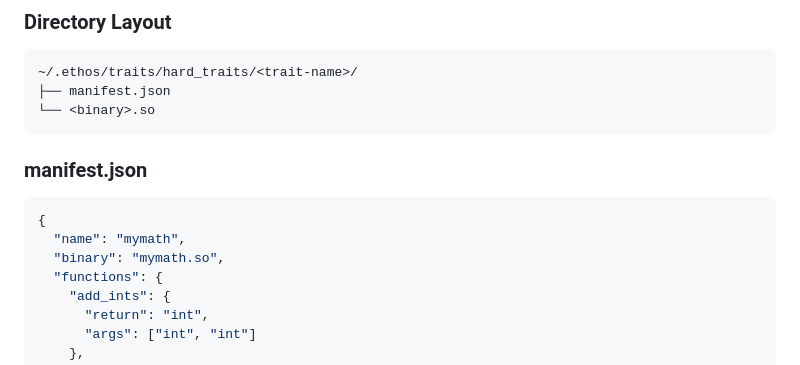
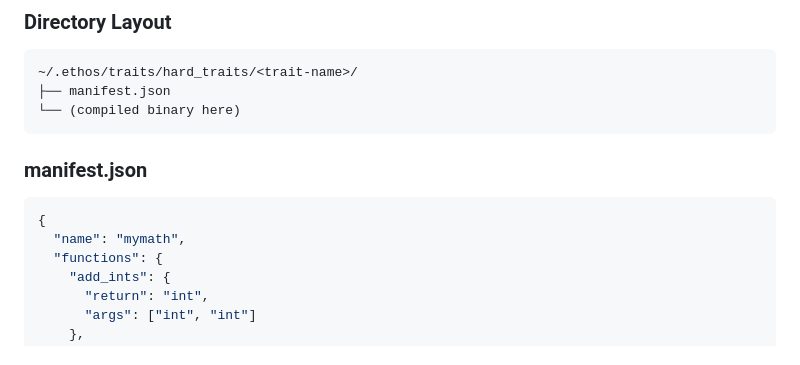
Before and after one commit to AmanCode22/ethos-lang, a Markdown page: DOCS.md, the part around the change. GitHub-like rendering.

````diff
--- a/DOCS.md
+++ b/DOCS.md
@@ -365,7 +365,7 @@ Compiled C/C++/Rust binaries loaded via ctypes.
 ```
 ~/.ethos/traits/hard_traits/<trait-name>/
 ├── manifest.json
-└── <binary>.so
+└── (compiled binary here)
 ```
 
 ### manifest.json
@@ -373,7 +373,6 @@ Compiled C/C++/Rust binaries loaded via ctypes.
 ```json
 {
   "name": "mymath",
-  "binary": "mymath.so",
   "functions": {
     "add_ints": {
       "return": "int",
````
